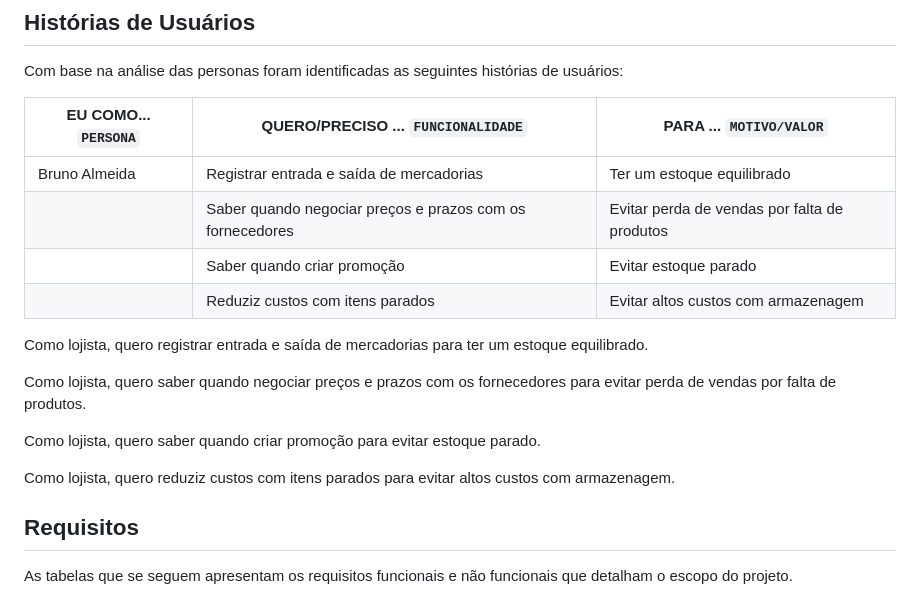
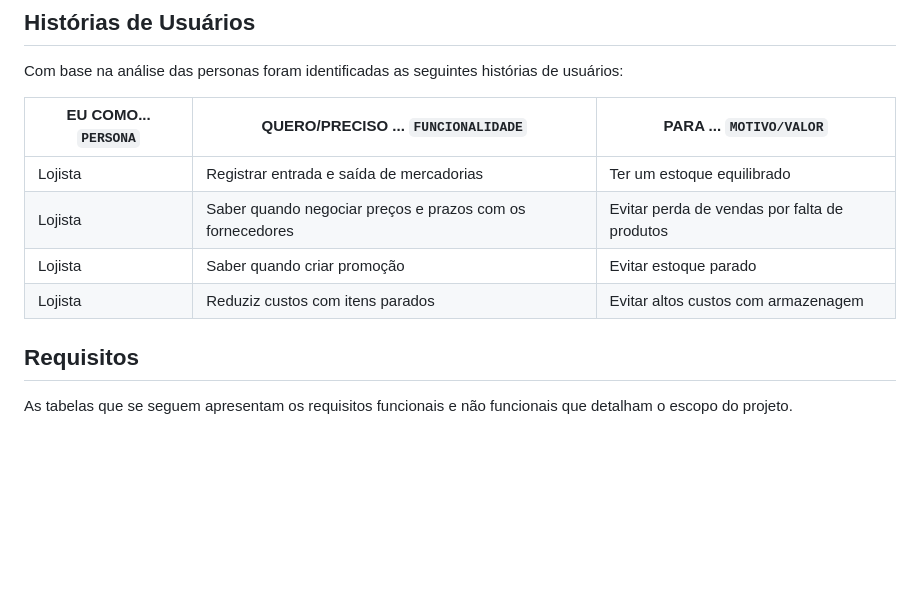
Before and after one commit to ICEI-PUC-Minas-PMV-ADS/pmv-ads-2023-1-e1-proj-web-t06-projetocontroleestoque, a Markdown page: docs/02-Especificação do Projeto.md, the part around the change. GitHub-like rendering; blank space fills up the shorter version.

```diff
--- a/docs/02-Especificação do Projeto.md
+++ b/docs/02-Especificação do Projeto.md
@@ -23,18 +23,10 @@ Com base na análise das personas foram identificadas as seguintes histórias de
 
 |EU COMO... `PERSONA`| QUERO/PRECISO ... `FUNCIONALIDADE`                       |PARA ... `MOTIVO/VALOR`                       |
 |--------------------|----------------------------------------------------------|----------------------------------------------|
-|Bruno Almeida       |Registrar entrada e saída de mercadorias                  |Ter um estoque equilibrado                    |
-|                    |Saber quando negociar preços e prazos com os fornecedores |Evitar perda de vendas por falta de produtos  |
-|                    |Saber quando criar promoção                               |Evitar estoque parado                         |
-|                    |Reduziz custos com itens parados                          |Evitar altos custos com armazenagem           |
-
-Como lojista, quero registrar entrada e saída de mercadorias para ter um estoque equilibrado.
-
-Como lojista, quero saber quando negociar preços e prazos com os fornecedores para evitar perda de vendas por falta de produtos.
-
-Como lojista, quero saber quando criar promoção para evitar estoque parado.
-
-Como lojista, quero reduziz custos com itens parados para evitar altos custos com armazenagem.
+|Lojista             |Registrar entrada e saída de mercadorias                  |Ter um estoque equilibrado                    |
+|Lojista             |Saber quando negociar preços e prazos com os fornecedores |Evitar perda de vendas por falta de produtos  |
+|Lojista             |Saber quando criar promoção                               |Evitar estoque parado                         |
+|Lojista             |Reduziz custos com itens parados                          |Evitar altos custos com armazenagem           |
 
 ## Requisitos
 
```
